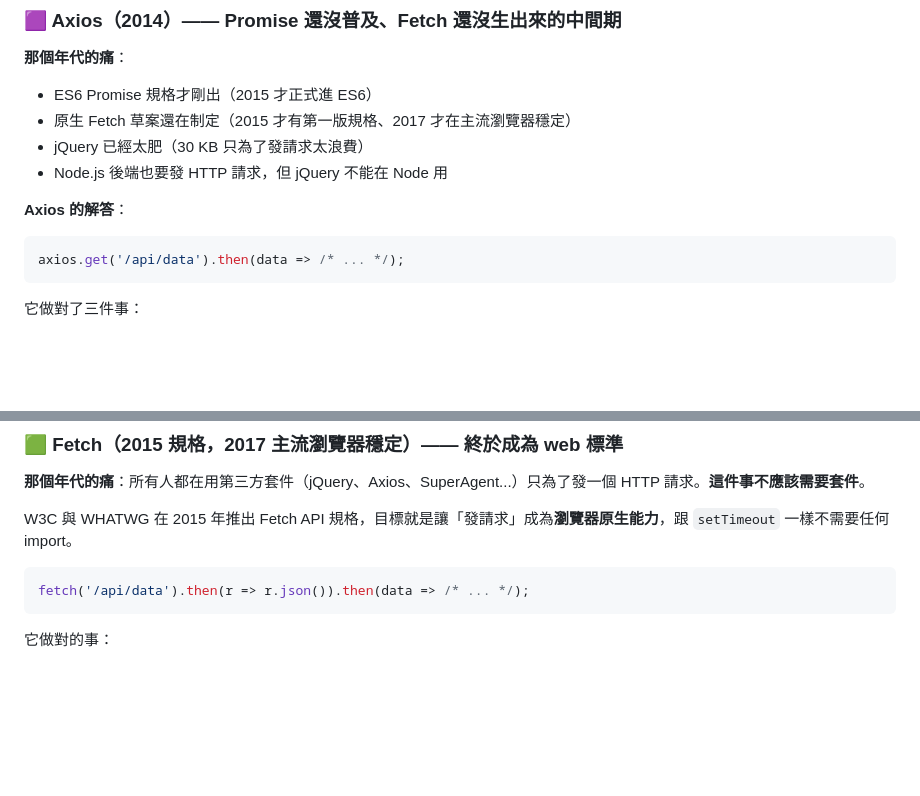
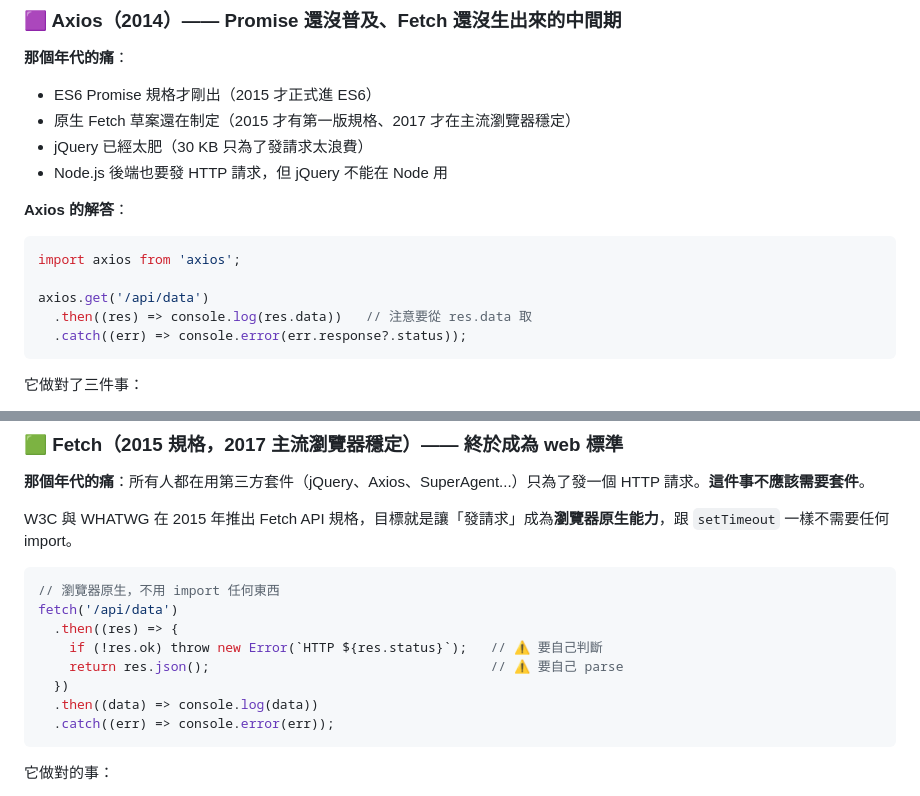
Before and after one commit to hunandy14/http-client-evolution, a Markdown page: README.md, 2 parts joined by grey strips. GitHub-like rendering; blank space fills up the shorter version.

````diff
--- a/README.md
+++ b/README.md
@@ -236,7 +222,11 @@ $.ajax({ url: '/api/data', success: (data) => { /* ... */ } });
 **Axios 的解答**：
 
 ```js
-axios.get('/api/data').then(data => /* ... */);
+import axios from 'axios';
+
+axios.get('/api/data')
+  .then((res) => console.log(res.data))   // 注意要從 res.data 取
+  .catch((err) => console.error(err.response?.status));
 ```
 
 它做對了三件事：
@@ -256,7 +246,14 @@ axios.get('/api/data').then(data => /* ... */);
 W3C 與 WHATWG 在 2015 年推出 Fetch API 規格，目標就是讓「發請求」成為**瀏覽器原生能力**，跟 `setTimeout` 一樣不需要任何 import。
 
 ```js
-fetch('/api/data').then(r => r.json()).then(data => /* ... */);
+// 瀏覽器原生，不用 import 任何東西
+fetch('/api/data')
+  .then((res) => {
+    if (!res.ok) throw new Error(`HTTP ${res.status}`);   // ⚠️ 要自己判斷
+    return res.json();                                    // ⚠️ 要自己 parse
+  })
+  .then((data) => console.log(data))
+  .catch((err) => console.error(err));
 ```
 
 它做對的事：
````
Also changed, not shown: other parts of README.md (+18 -32 lines).
